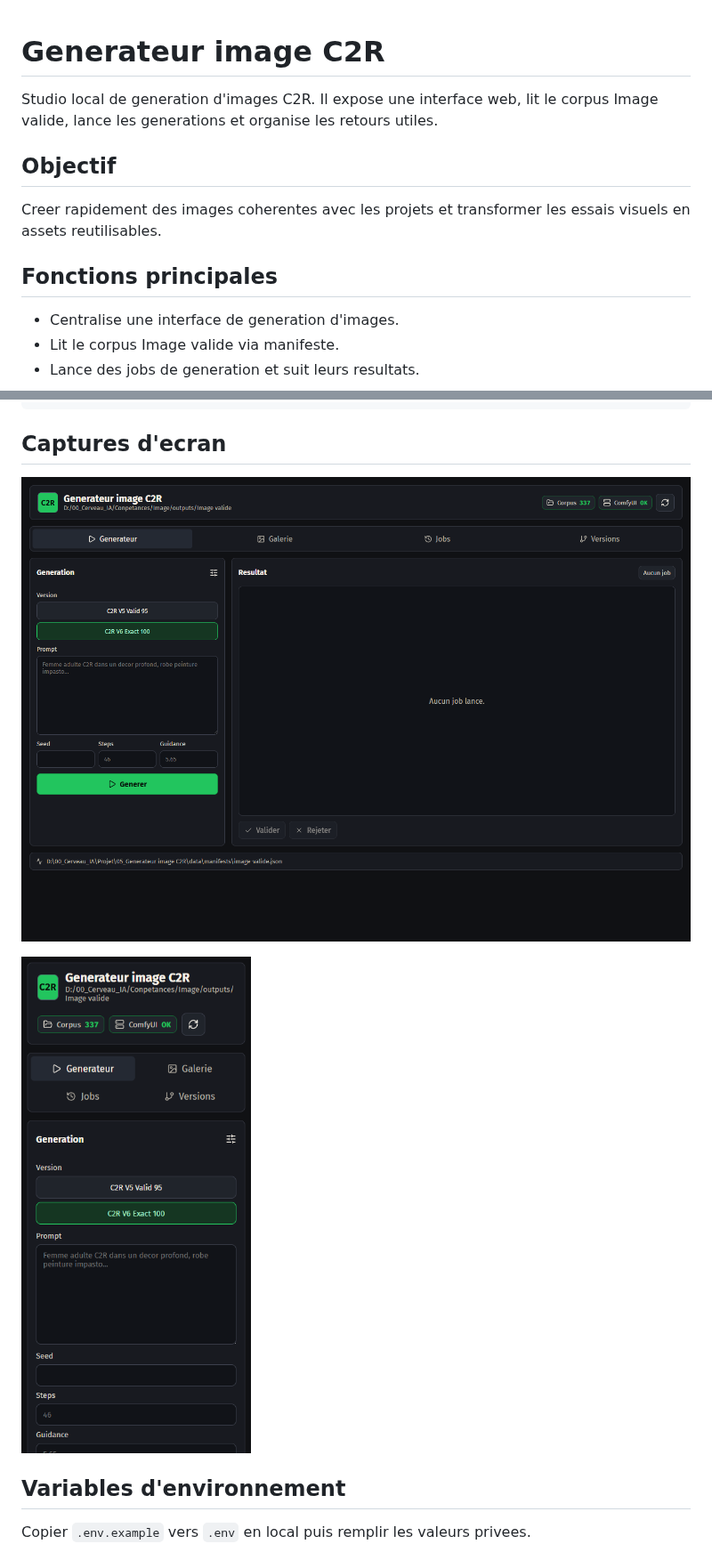
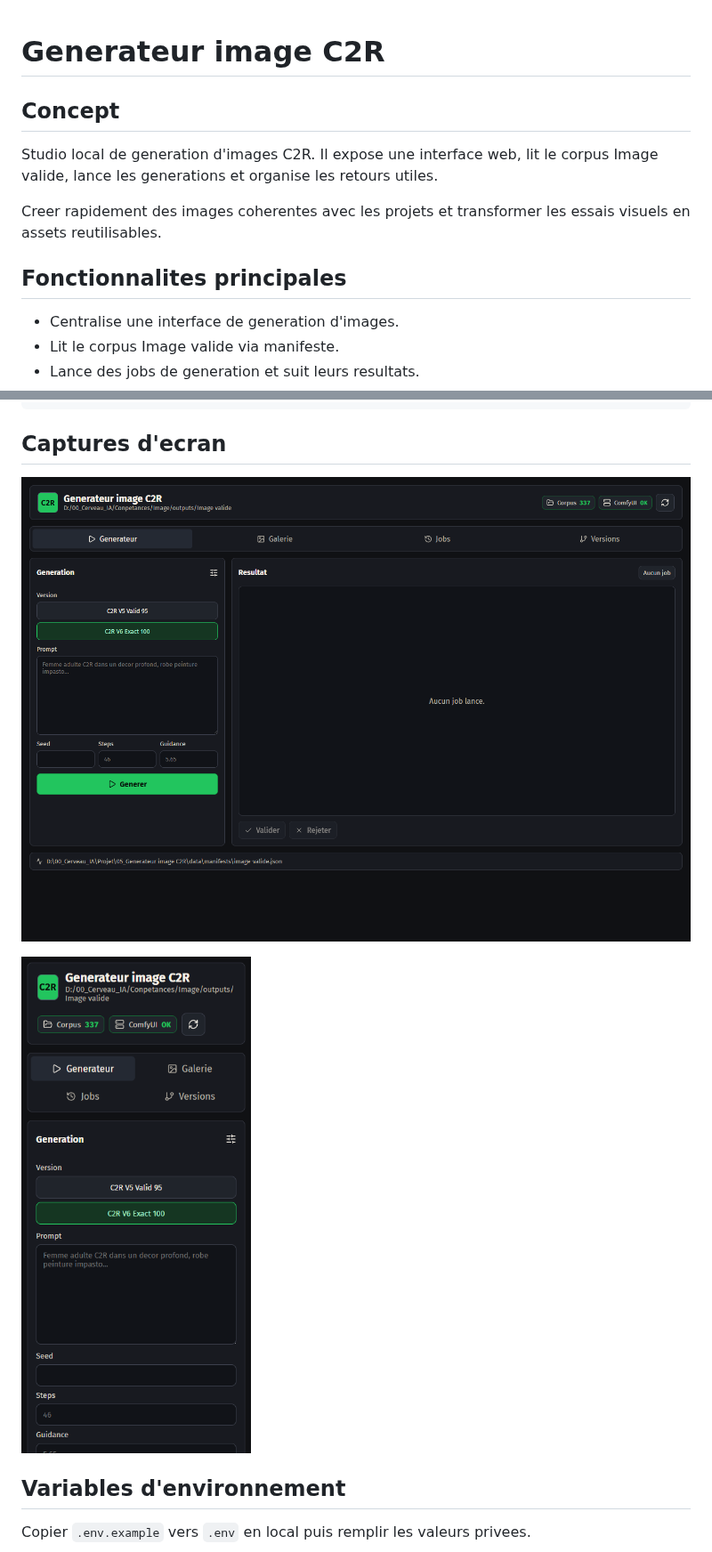
Before and after one commit to RYJITS/generateur-image-c2r, a Markdown page: README_GITHUB_PUBLIC.md, 2 parts joined by grey strips. Shown at 89% size. Drawn GitHub-style; pictures changed too: docs/github-captures/05-generateur-image-c2r-2026-06-28_00-10-53-desktop.png (added), docs/github-captures/05-generateur-image-c2r-2026-06-28_00-10-53-mobile.png (added).

```diff
--- a/README_GITHUB_PUBLIC.md
+++ b/README_GITHUB_PUBLIC.md
@@ -1,12 +1,12 @@
 # Generateur image C2R
+
+## Concept
 
 Studio local de generation d'images C2R. Il expose une interface web, lit le corpus Image valide, lance les generations et organise les retours utiles.
 
-## Objectif
-
 Creer rapidement des images coherentes avec les projets et transformer les essais visuels en assets reutilisables.
 
-## Fonctions principales
+## Fonctionnalites principales
 
 - Centralise une interface de generation d'images.
 - Lit le corpus Image valide via manifeste.
@@ -29,9 +29,9 @@ npm run build
 
 ## Captures d'ecran
 
-![Capture desktop](docs/github-captures/05-generateur-image-c2r-2026-06-21_23-36-58-desktop.png)
+![Capture desktop](docs/github-captures/05-generateur-image-c2r-2026-06-28_00-10-53-desktop.png)
 
-![Capture mobile](docs/github-captures/05-generateur-image-c2r-2026-06-21_23-36-58-mobile.png)
+![Capture mobile](docs/github-captures/05-generateur-image-c2r-2026-06-28_00-10-53-mobile.png)
 
 ## Variables d'environnement
 
```
Also changed, not shown: README.md (+29 -17 lines), 1 other file.
